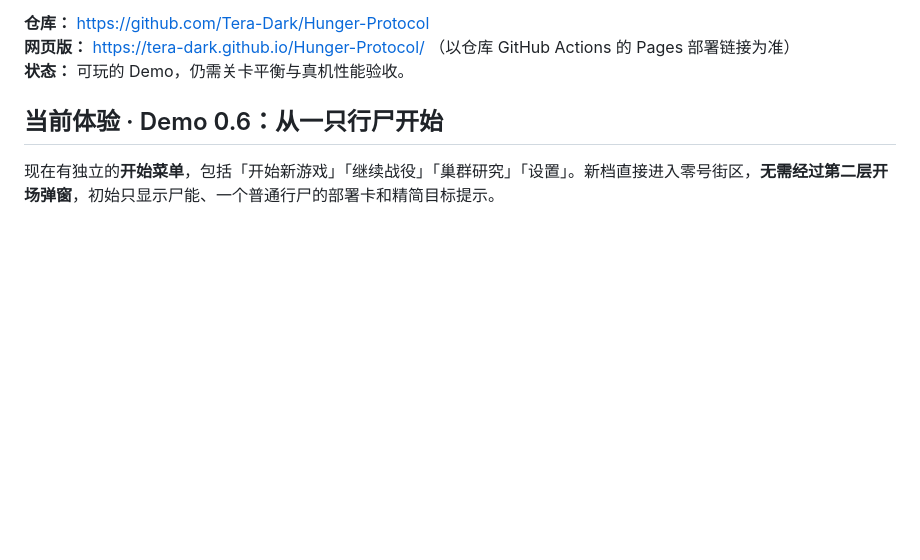
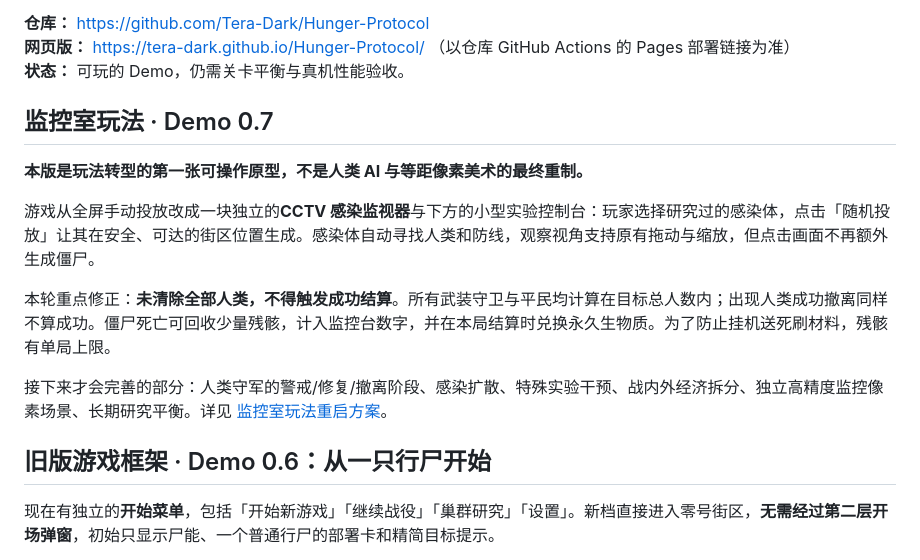
Before and after one commit to Tera-Dark/echo-frontier-prototype, a Markdown page: README.md, the part around the change. Drawn GitHub-style; blank space fills up the shorter version.

Commit message:
Explain surveillance-infection gameplay pivot, strict all-human win check and capped remains economy

```diff
--- a/README.md
+++ b/README.md
@@ -6,7 +6,17 @@
 **网页版：** https://tera-dark.github.io/Hunger-Protocol/ （以仓库 GitHub Actions 的 Pages 部署链接为准）
 **状态：** 可玩的 Demo，仍需关卡平衡与真机性能验收。
 
-## 当前体验 · Demo 0.6：从一只行尸开始
+## 监控室玩法 · Demo 0.7
+
+**本版是玩法转型的第一张可操作原型，不是人类 AI 与等距像素美术的最终重制。**
+
+游戏从全屏手动投放改成一块独立的**CCTV 感染监视器**与下方的小型实验控制台：玩家选择研究过的感染体，点击「随机投放」让其在安全、可达的街区位置生成。感染体自动寻找人类和防线，观察视角支持原有拖动与缩放，但点击画面不再额外生成僵尸。
+
+本轮重点修正：**未清除全部人类，不得触发成功结算**。所有武装守卫与平民均计算在目标总人数内；出现人类成功撤离同样不算成功。僵尸死亡可回收少量残骸，计入监控台数字，并在本局结算时兑换永久生物质。为了防止挂机送死刷材料，残骸有单局上限。
+
+接下来才会完善的部分：人类守军的警戒/修复/撤离阶段、感染扩散、特殊实验干预、战内外经济拆分、独立高精度监控像素场景、长期研究平衡。详见 [监控室玩法重启方案](docs/CONTROL-ROOM-REBOOT.md)。
+
+## 旧版游戏框架 · Demo 0.6：从一只行尸开始
 
 现在有独立的**开始菜单**，包括「开始新游戏」「继续战役」「巢群研究」「设置」。新档直接进入零号街区，**无需经过第二层开场弹窗**，初始只显示尸能、一个普通行尸的部署卡和精简目标提示。
 
```
